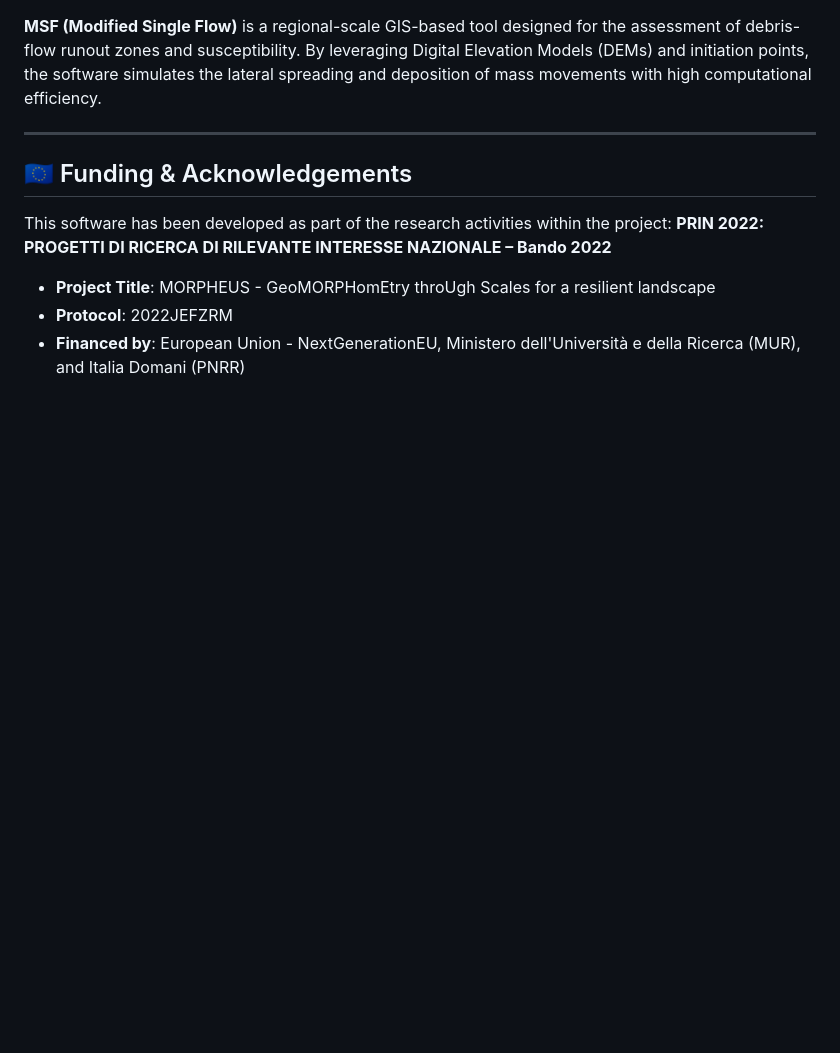
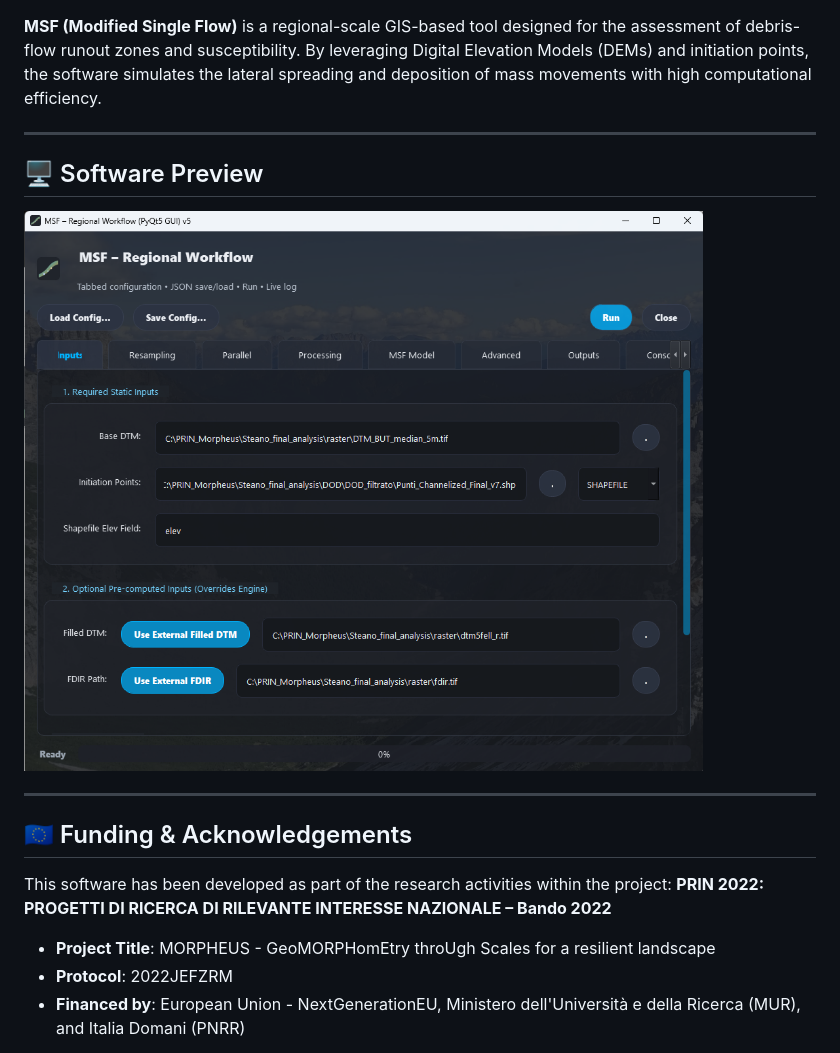
Before and after one commit to HydrogeomorphologyTools/MSF, a Markdown page: README.md, the part around one of its changes. Rendered like a GitHub page; pictures changed too: assets/screen.png (added); blank space fills up the shorter version.

Commit message:
Update assets with Gemini_df.png header and software preview

```diff
--- a/README.md
+++ b/README.md
@@ -4,5 +4,10 @@
 
 **MSF (Modified Single Flow)** is a regional-scale GIS-based tool designed for the assessment of debris-flow runout zones and susceptibility. By leveraging Digital Elevation Models (DEMs) and initiation points, the software simulates the lateral spreading and deposition of mass movements with high computational efficiency.
+
+---
+
+## 🖥 Software Preview
+![MSF Interface](assets/screen.png)
 
 ---
 
```
Also changed, not shown: other parts of README.md (+1 -1 lines), assets/image.jpg (deleted), 2 other files.
